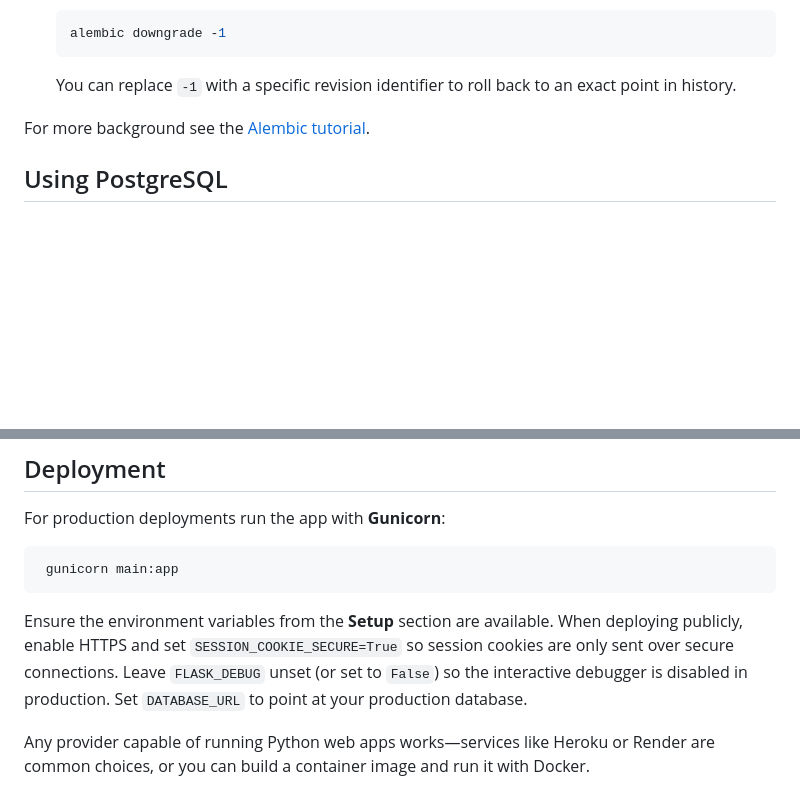
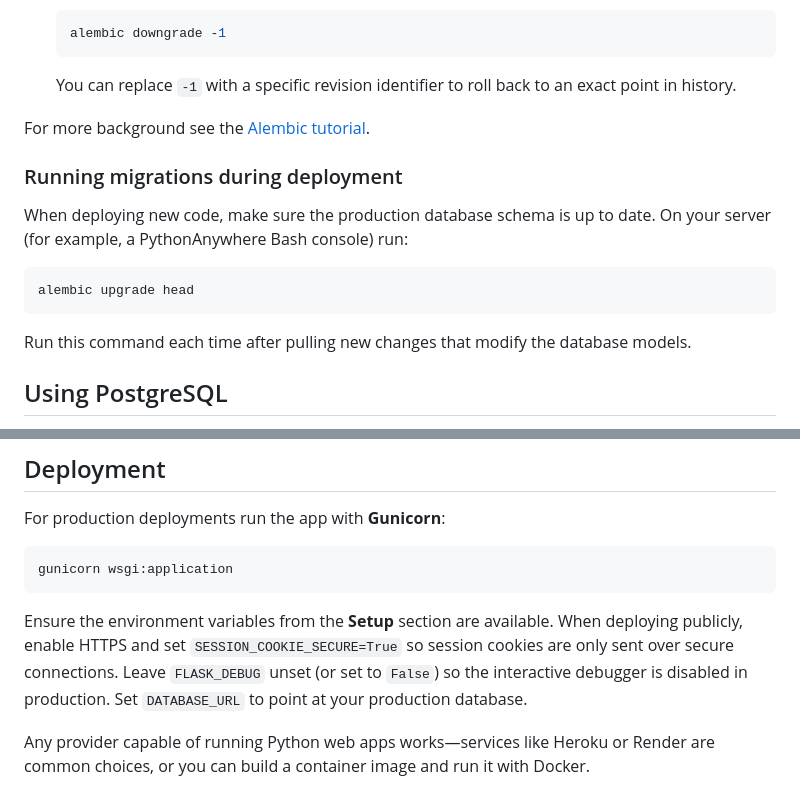
Before and after one commit to Marcus-Gustafsson/Paddlingen, a Markdown page: README.md, 2 parts joined by grey strips. GitHub-like rendering; blank space fills up the shorter version.

````diff
--- a/README.md
+++ b/README.md
@@ -100,6 +111,18 @@ database schema in sync with your models.
 
 For more background see the [Alembic tutorial](https://alembic.sqlalchemy.org/en/latest/tutorial.html).
 
+### Running migrations during deployment
+
+When deploying new code, make sure the production database schema is up to date.
+On your server (for example, a PythonAnywhere Bash console) run:
+
+```bash
+alembic upgrade head
+```
+
+Run this command each time after pulling new changes that modify the database
+models.
+
 ## Using PostgreSQL
 
 By default Paddlingen stores data in a local SQLite file.  SQLite is great for
@@ -135,14 +158,14 @@ Log in to `/login` with the credentials from your `.env` file to access the admi
 For production deployments run the app with **Gunicorn**:
 
 ```bash
- gunicorn main:app
+gunicorn wsgi:application
 ```
 
-Ensure the environment variables from the **Setup** section are available. When deploying publicly,
-enable HTTPS and set `SESSION_COOKIE_SECURE=True` so session cookies are only sent over secure
-connections. Leave `FLASK_DEBUG` unset (or set to `False`) so the interactive
-debugger is disabled in production.  Set `DATABASE_URL` to point at your
-production database.
+Ensure the environment variables from the **Setup** section are available. When
+deploying publicly, enable HTTPS and set `SESSION_COOKIE_SECURE=True` so session
+cookies are only sent over secure connections. Leave `FLASK_DEBUG` unset (or set
+to `False`) so the interactive debugger is disabled in production. Set
+`DATABASE_URL` to point at your production database.
 
 Any provider capable of running Python web apps works—services like Heroku or Render are common
 choices, or you can build a container image and run it with Docker.
````
Also changed, not shown: other parts of README.md (+42 -29 lines).
